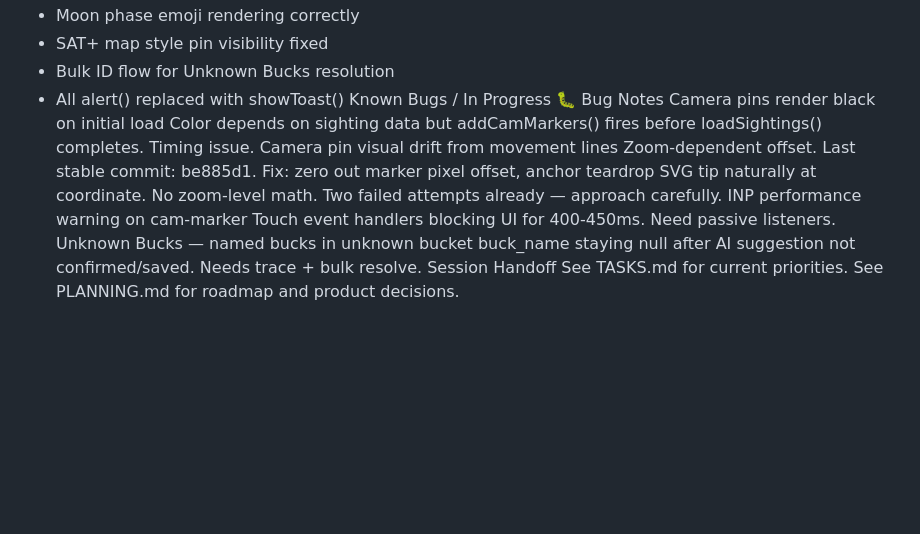
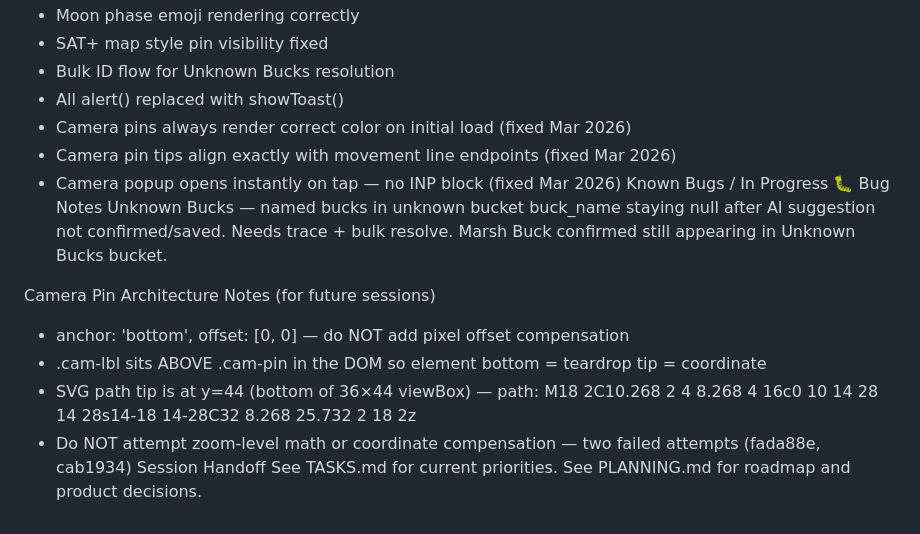
Before and after one commit to Stullllllyyy/Cooley---Lake---Tracker, a Markdown page: CLAUDE.md, the part around the change. Rendered like a GitHub page; blank space fills up the shorter version.

```diff
--- a/CLAUDE.md
+++ b/CLAUDE.md
@@ -72,7 +72,16 @@ Current Build Status — What's Working ✅
 * SAT+ map style pin visibility fixed
 * Bulk ID flow for Unknown Bucks resolution
 * All alert() replaced with showToast()
+* Camera pins always render correct color on initial load (fixed Mar 2026)
+* Camera pin tips align exactly with movement line endpoints (fixed Mar 2026)
+* Camera popup opens instantly on tap — no INP block (fixed Mar 2026)
 Known Bugs / In Progress 🐛
-Bug Notes Camera pins render black on initial load Color depends on sighting data but addCamMarkers() fires before loadSightings() completes. Timing issue. Camera pin visual drift from movement lines Zoom-dependent offset. Last stable commit: be885d1. Fix: zero out marker pixel offset, anchor teardrop SVG tip naturally at coordinate. No zoom-level math. Two failed attempts already — approach carefully. INP performance warning on cam-marker Touch event handlers blocking UI for 400-450ms. Need passive listeners. Unknown Bucks — named bucks in unknown bucket buck_name staying null after AI suggestion not confirmed/saved. Needs trace + bulk resolve.
+Bug Notes Unknown Bucks — named bucks in unknown bucket buck_name staying null after AI suggestion not confirmed/saved. Needs trace + bulk resolve. Marsh Buck confirmed still appearing in Unknown Bucks bucket.
+
+Camera Pin Architecture Notes (for future sessions)
+* anchor: 'bottom', offset: [0, 0] — do NOT add pixel offset compensation
+* .cam-lbl sits ABOVE .cam-pin in the DOM so element bottom = teardrop tip = coordinate
+* SVG path tip is at y=44 (bottom of 36×44 viewBox) — path: M18 2C10.268 2 4 8.268 4 16c0 10 14 28 14 28s14-18 14-28C32 8.268 25.732 2 18 2z
+* Do NOT attempt zoom-level math or coordinate compensation — two failed attempts (fada88e, cab1934)
 Session Handoff
 See TASKS.md for current priorities. See PLANNING.md for roadmap and product decisions.
```
Also changed, not shown: TASKS.md (+15 -10 lines).
